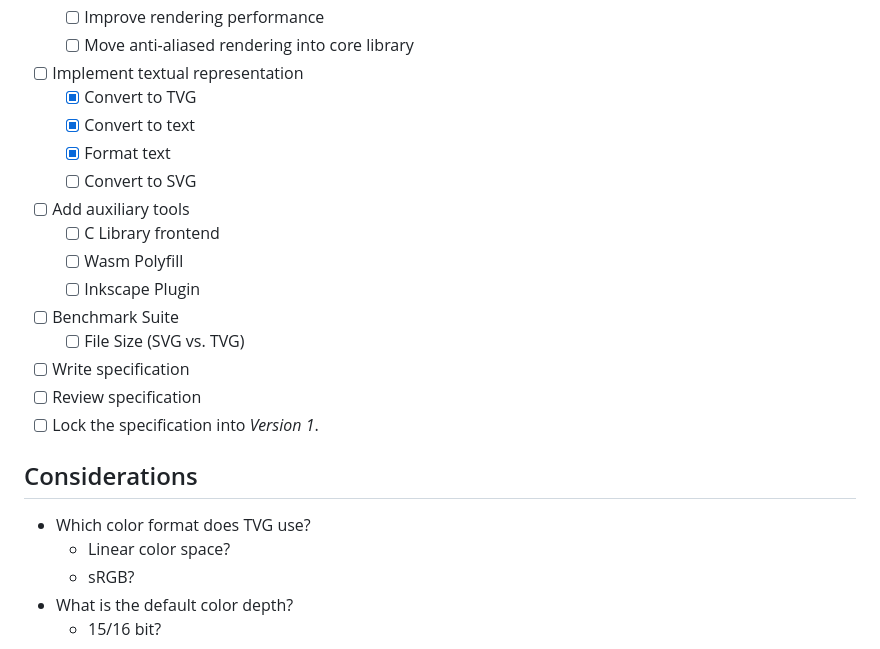
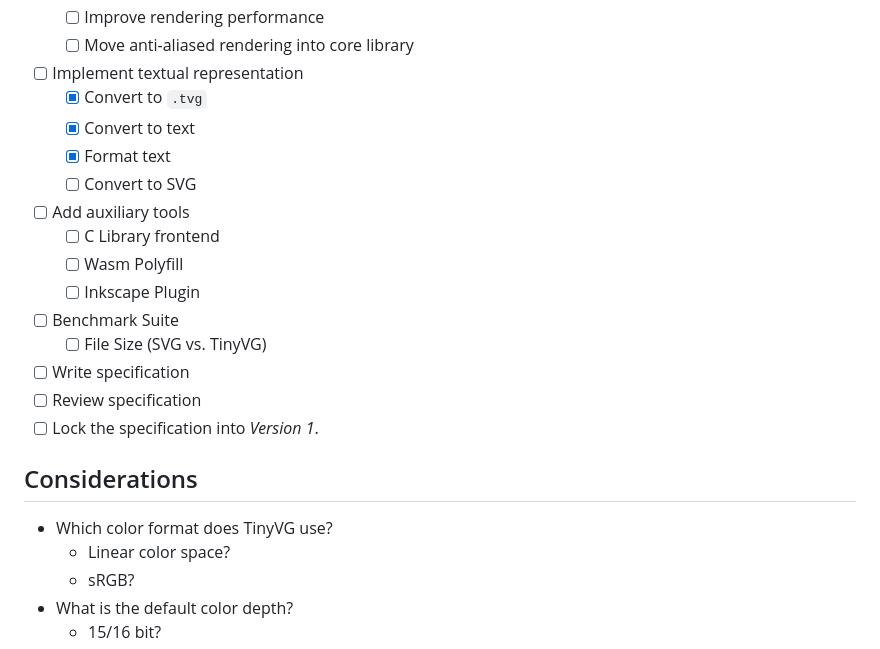
Before and after one commit to ikskuh/TinyVG, a Markdown page: README.md, the part around the change. Rendered like a GitHub page.

Commit message:
Rebranding to TinyVG

```diff
--- a/README.md
+++ b/README.md
@@ -83,7 +83,7 @@ See also this image to have a preview of what is already implemented:
   - [ ] Improve rendering performance
   - [ ] Move anti-aliased rendering into core library
 - [ ] Implement textual representation
-  - [x] Convert to TVG
+  - [x] Convert to `.tvg`
   - [x] Convert to text
   - [x] Format text
   - [ ] Convert to SVG
@@ -92,14 +92,14 @@ See also this image to have a preview of what is already implemented:
   - [ ] Wasm Polyfill
   - [ ] Inkscape Plugin
 - [ ] Benchmark Suite
-  - [ ] File Size (SVG vs. TVG)
+  - [ ] File Size (SVG vs. TinyVG)
 - [ ] Write specification
 - [ ] Review specification
 - [ ] Lock the specification into _Version 1_.
 
 ## Considerations
 
-- Which color format does TVG use?
+- Which color format does TinyVG use?
   - Linear color space?
   - sRGB?
 - What is the default color depth?
```
Also changed, not shown: design/README.md (added, +18 -0 lines), design/logo.png, design/social-media-preview.png, 4 other files.
